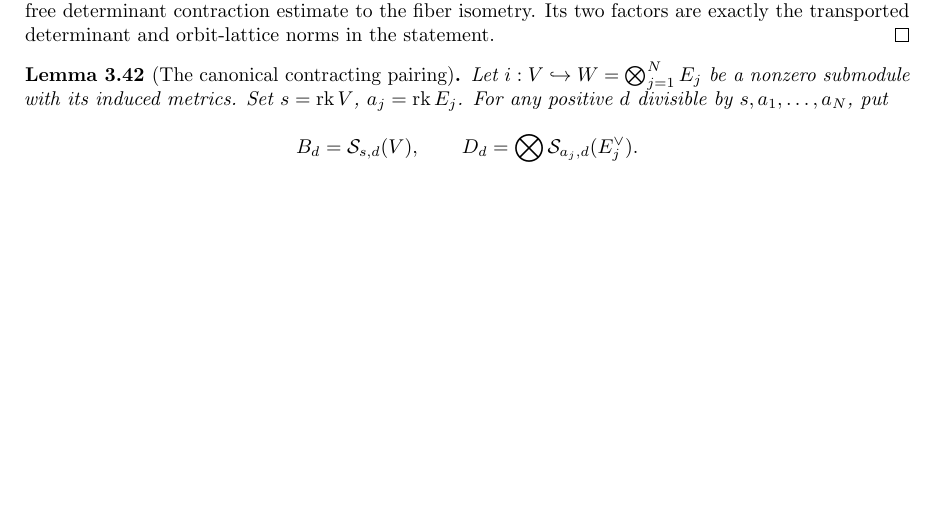
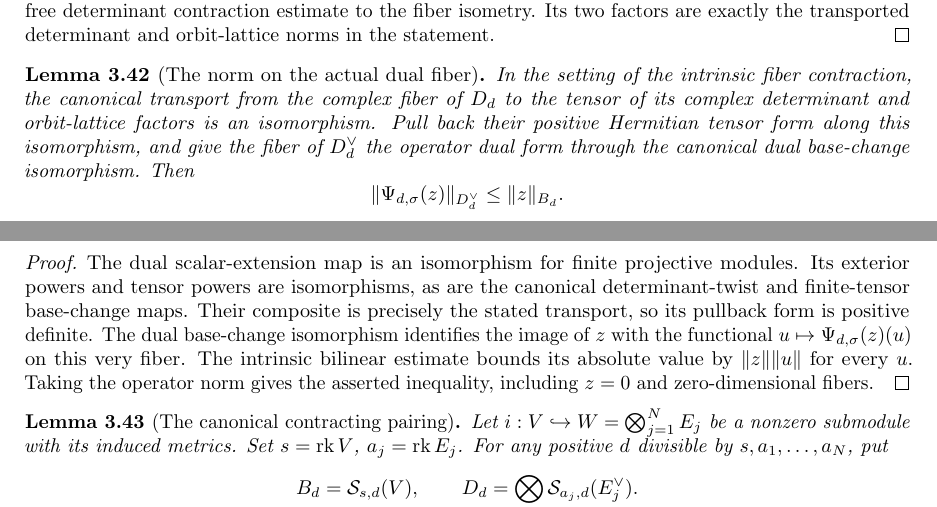
Before and after one commit to YijunYuan/AdelicBostConjecture, a LaTeX thesis (blueprint/src/web.tex, which reads blueprint/src/geometric.tex): part of page 41 of 53 before the commit and two parts of pages 41 and 42 of 53 after it, the two joined at a grey line, cut so that both start at the same text, the shorter picture padded with empty space. Compiled offline with pdfLaTeX.

Commit message:
workspace[0003 r11] horizon BOST-SPECHT: integrate 0026-horizon-BOST-SPECHT
Archon-Run: 0003
Archon-Round: 11
Archon-Role: horizon
Archon-Session: 0026-horizon-BOST-SPECHT
Archon-Task: BOST-SPECHT
Archon-Projects: BostConjecture
Archon-Commit: integration

```diff
--- a/blueprint/src/geometric.tex
+++ b/blueprint/src/geometric.tex
@@ -1214,6 +1214,32 @@ determinant contraction estimate to the fiber isometry. Its two factors are
 exactly the transported determinant and orbit-lattice norms in the statement.
 \end{proof}
 
+\begin{lemma}[The norm on the actual dual fiber]
+\label{lem:canonical-pairing-dual-norm}
+\uses{lem:intrinsic-pairing-contraction,lem:determinant-twist-base-change-equivalence,lem:dual-fiber-base-change}
+\source{bost-specht-manuscript:page-0010}\notready
+In the setting of the intrinsic fiber contraction, the canonical transport
+from the complex fiber of $D_d$ to the tensor of its complex determinant
+and orbit-lattice factors is an isomorphism. Pull back their positive
+Hermitian tensor form along this isomorphism, and give the fiber of
+$D_d^\vee$ the operator dual form through the canonical dual base-change
+isomorphism. Then
+\[
+ \|\Psi_{d,\sigma}(z)\|_{D_d^\vee}\leq\|z\|_{B_d}.
+\]
+\end{lemma}
+\begin{proof}
+The dual scalar-extension map is an isomorphism for finite projective
+modules. Its exterior powers and tensor powers are isomorphisms, as are
+the canonical determinant-twist and finite-tensor base-change maps.
+Their composite is precisely the stated transport, so its pullback
+form is positive definite. The dual base-change isomorphism identifies
+the image of $z$ with the functional $u\mapsto\Psi_{d,\sigma}(z)(u)$
+on this very fiber. The intrinsic bilinear estimate bounds its absolute
+value by $\|z\|\|u\|$ for every $u$. Taking the operator norm gives
+the asserted inequality, including $z=0$ and zero-dimensional fibers.
+\end{proof}
+
 \begin{lemma}[The canonical contracting pairing]
 \label{lem:canonical-contraction}
 \uses{lem:integral-canonical-pairing,lem:projective-determinant-isometry,lem:finite-hilbert-tensor,lem:hilbert-tensor-duality,lem:dual-regrouping-isometry,lem:free-determinant-contraction,lem:canonical-pairing-base-change,lem:intrinsic-pairing-contraction}
```
Also changed, not shown: blueprint/src/arithmetic.tex (+25 -1 lines), 3 other files.
